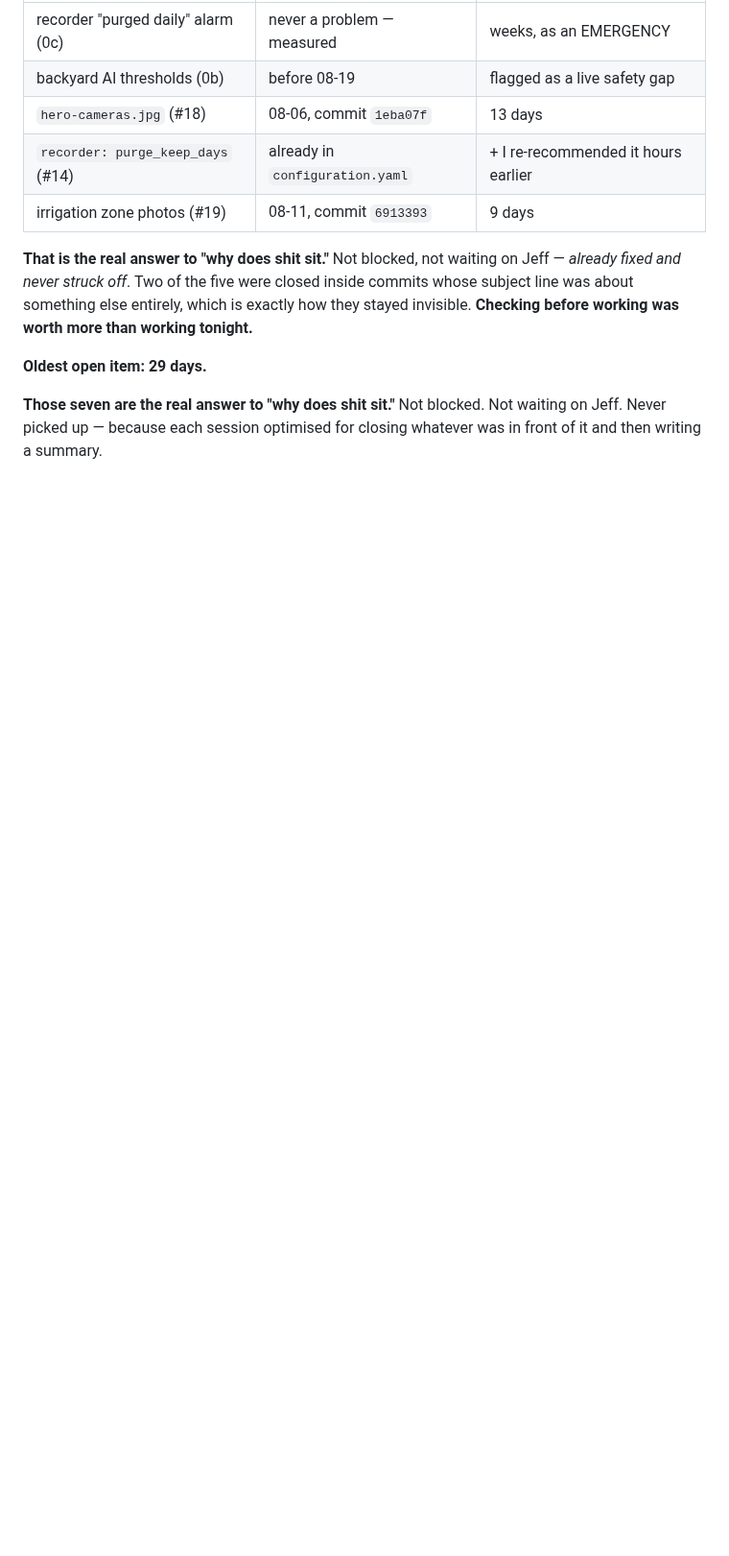
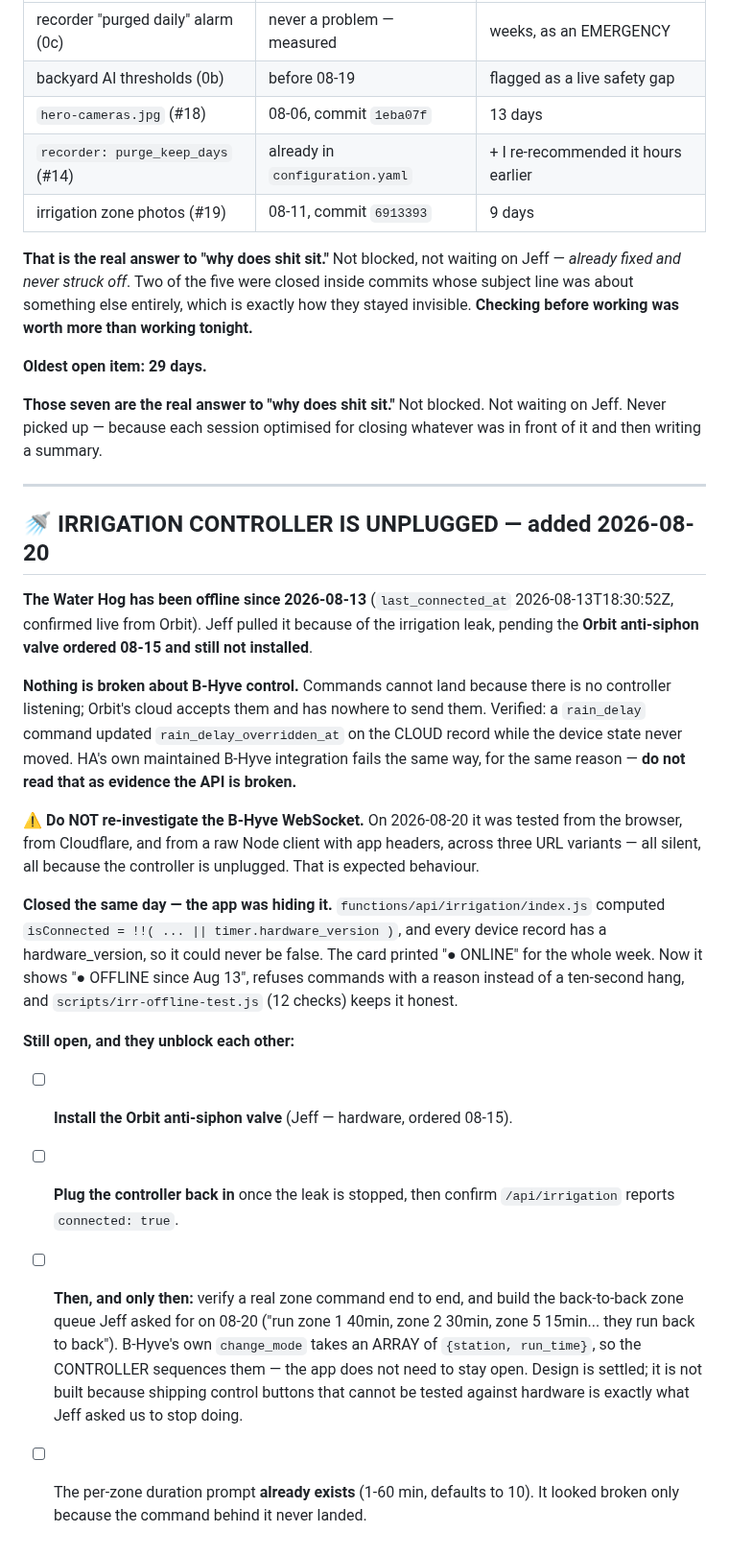
Before and after one commit to d4c2np9f69-afk/Master-the-Master-, a Markdown page: docs/OPEN_ITEMS.md, the part around the change. Shown at 96% size. Rendered like a GitHub page; blank space fills up the shorter version.

Commit message:
Open items: irrigation controller unplugged since 08-13, and why not to re-investigate the B-Hyve socket
Records the real state so the next session does not repeat today's investigation: the
Water Hog is offline pending the anti-siphon valve, commands cannot land, and HA's own
integration failing the same way is the same cause rather than corroboration.

Co-Authored-By: Claude Opus 5 (1M context) <noreply@anthropic.com>
Claude-Session: https://claude.ai/code/session_01C8mfgy8BLR8pj4bdJSMGvv

```diff
--- a/docs/OPEN_ITEMS.md
+++ b/docs/OPEN_ITEMS.md
@@ -101,3 +101,40 @@ about something else entirely, which is exactly how they stayed invisible.
 **Those seven are the real answer to "why does shit sit."** Not blocked. Not waiting on Jeff.
 Never picked up — because each session optimised for closing whatever was in front of it and then
 writing a summary.
+
+---
+
+## 🚿 IRRIGATION CONTROLLER IS UNPLUGGED — added 2026-08-20
+
+**The Water Hog has been offline since 2026-08-13** (`last_connected_at`
+2026-08-13T18:30:52Z, confirmed live from Orbit). Jeff pulled it because of the irrigation
+leak, pending the **Orbit anti-siphon valve ordered 08-15 and still not installed**.
+
+**Nothing is broken about B-Hyve control.** Commands cannot land because there is no
+controller listening; Orbit's cloud accepts them and has nowhere to send them. Verified:
+a `rain_delay` command updated `rain_delay_overridden_at` on the CLOUD record while the
+device state never moved. HA's own maintained B-Hyve integration fails the same way, for
+the same reason — **do not read that as evidence the API is broken.**
+
+⚠️ **Do NOT re-investigate the B-Hyve WebSocket.** On 2026-08-20 it was tested from the
+browser, from Cloudflare, and from a raw Node client with app headers, across three URL
+variants — all silent, all because the controller is unplugged. That is expected behaviour.
+
+**Closed the same day — the app was hiding it.** `functions/api/irrigation/index.js`
+computed `isConnected = !!( ... || timer.hardware_version )`, and every device record has a
+hardware_version, so it could never be false. The card printed "● ONLINE" for the whole
+week. Now it shows "● OFFLINE since Aug 13", refuses commands with a reason instead of a
+ten-second hang, and `scripts/irr-offline-test.js` (12 checks) keeps it honest.
+
+**Still open, and they unblock each other:**
+- [ ] **Install the Orbit anti-siphon valve** (Jeff — hardware, ordered 08-15).
+- [ ] **Plug the controller back in** once the leak is stopped, then confirm
+      `/api/irrigation` reports `connected: true`.
+- [ ] **Then, and only then:** verify a real zone command end to end, and build the
+      back-to-back zone queue Jeff asked for on 08-20 ("run zone 1 40min, zone 2 30min,
+      zone 5 15min... they run back to back"). B-Hyve's own `change_mode` takes an ARRAY
+      of `{station, run_time}`, so the CONTROLLER sequences them — the app does not need to
+      stay open. Design is settled; it is not built because shipping control buttons that
+      cannot be tested against hardware is exactly what Jeff asked us to stop doing.
+- [ ] The per-zone duration prompt **already exists** (1-60 min, defaults to 10). It looked
+      broken only because the command behind it never landed.
```
